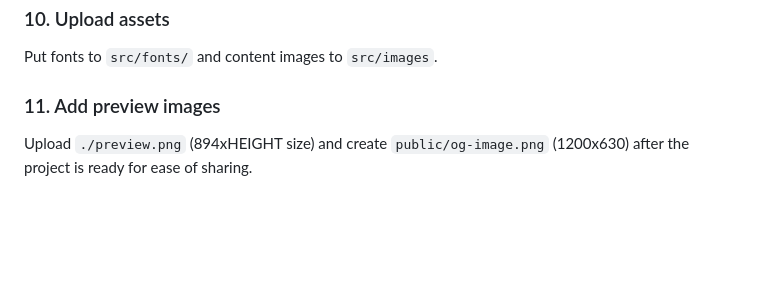
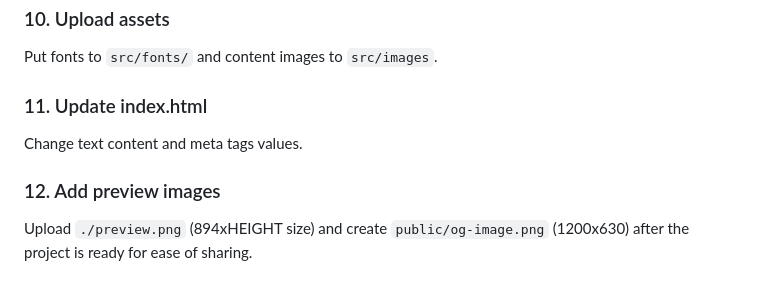
Before and after one commit to vlrnsnk/frontend-starter, a Markdown page: README.md, the part around the change. GitHub-like rendering; blank space fills up the shorter version.

Commit message:
feat: add point about updating index.html to readme

```diff
--- a/README.md
+++ b/README.md
@@ -60,7 +60,11 @@ Upload favicons to public directory (realfavicongenerator.net is recommended).
 
 Put fonts to `src/fonts/` and content images to `src/images`.
 
-### 11. Add preview images
+### 11. Update index.html
+
+Change text content and meta tags values.
+
+### 12. Add preview images
 
 Upload `./preview.png` (894xHEIGHT size) and create `public/og-image.png` (1200x630) after the project is ready for ease of sharing.
 
```
